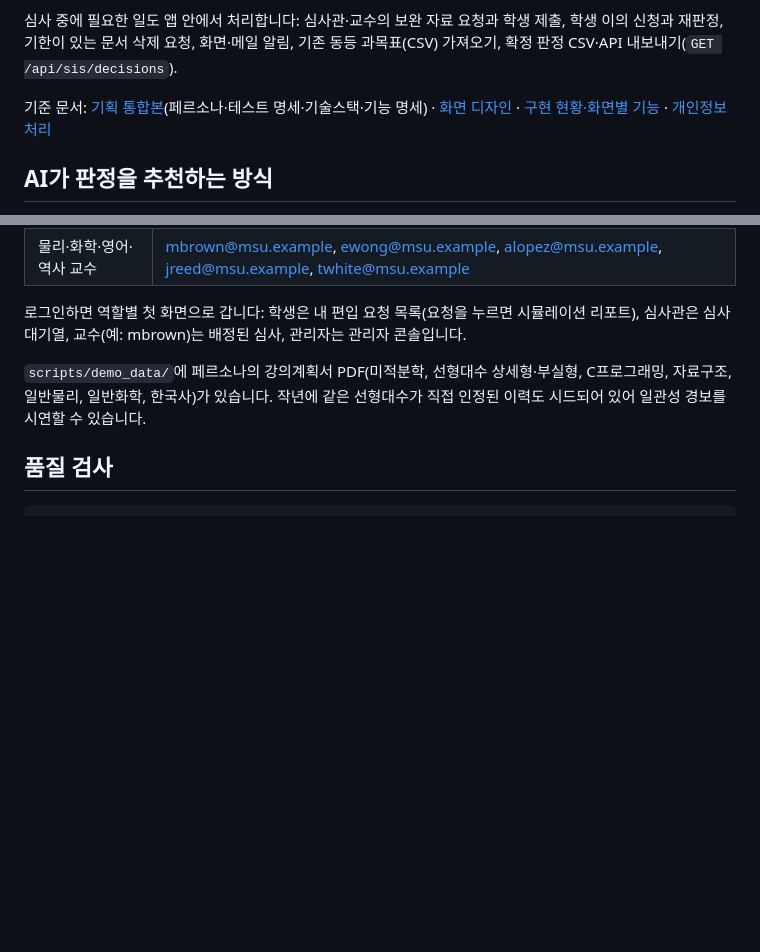
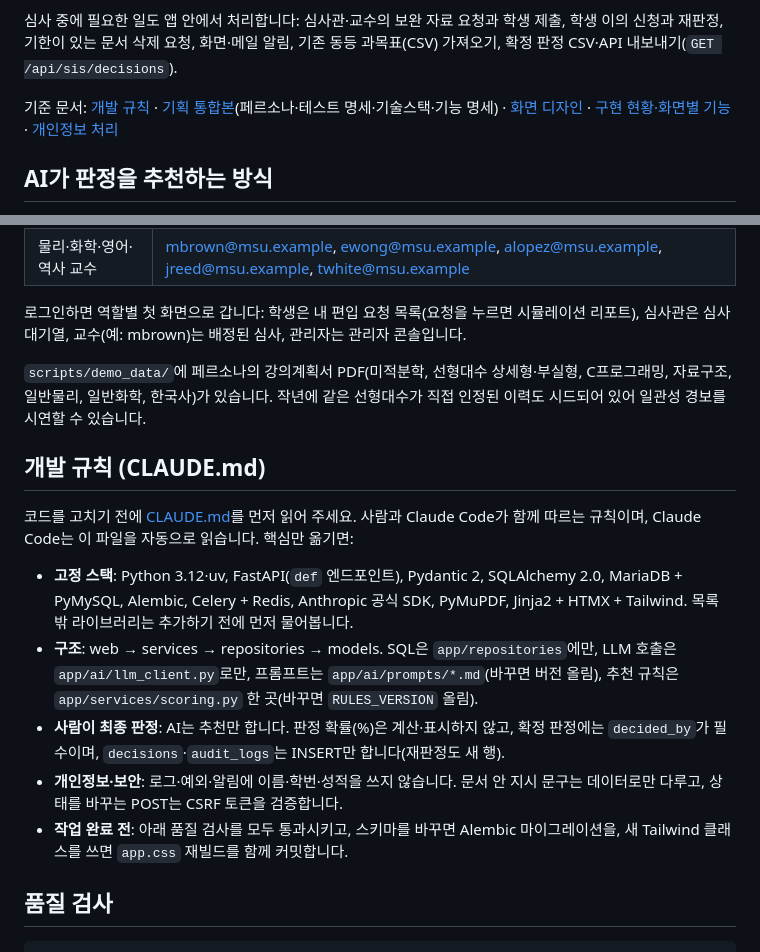
Before and after one commit to Hyeonwoo01/CreditBridge_AI, a Markdown page: README.md, 2 parts joined by grey strips. Drawn GitHub-style; blank space fills up the shorter version.

Commit message:
README: 기준 문서에 CLAUDE.md 링크, 개발 규칙 요약 절 추가

````diff
--- a/README.md
+++ b/README.md
@@ -9,7 +9,7 @@
 
 심사 중에 필요한 일도 앱 안에서 처리합니다: 심사관·교수의 보완 자료 요청과 학생 제출, 학생 이의 신청과 재판정, 기한이 있는 문서 삭제 요청, 화면·메일 알림, 기존 동등 과목표(CSV) 가져오기, 확정 판정 CSV·API 내보내기(`GET /api/sis/decisions`).
 
-기준 문서: [기획 통합본](docs/spec.md)(페르소나·테스트 명세·기술스택·기능 명세) · [화면 디자인](docs/DESIGN.md) · [구현 현황·화면별 기능](docs/traceability.md) · [개인정보 처리](docs/privacy.md)
+기준 문서: [개발 규칙](CLAUDE.md) · [기획 통합본](docs/spec.md)(페르소나·테스트 명세·기술스택·기능 명세) · [화면 디자인](docs/DESIGN.md) · [구현 현황·화면별 기능](docs/traceability.md) · [개인정보 처리](docs/privacy.md)
 
 ## AI가 판정을 추천하는 방식
 
@@ -84,6 +84,16 @@ uv run celery -A app.workers.celery_app worker --loglevel=info   # 별도 터미
 
 `scripts/demo_data/`에 페르소나의 강의계획서 PDF(미적분학, 선형대수 상세형·부실형, C프로그래밍, 자료구조, 일반물리, 일반화학, 한국사)가 있습니다. 작년에 같은 선형대수가 직접 인정된 이력도 시드되어 있어 일관성 경보를 시연할 수 있습니다.
 
+## 개발 규칙 (CLAUDE.md)
+
+코드를 고치기 전에 [CLAUDE.md](CLAUDE.md)를 먼저 읽어 주세요. 사람과 Claude Code가 함께 따르는 규칙이며, Claude Code는 이 파일을 자동으로 읽습니다. 핵심만 옮기면:
+
+- **고정 스택**: Python 3.12·uv, FastAPI(`def` 엔드포인트), Pydantic 2, SQLAlchemy 2.0, MariaDB + PyMySQL, Alembic, Celery + Redis, Anthropic 공식 SDK, PyMuPDF, Jinja2 + HTMX + Tailwind. 목록 밖 라이브러리는 추가하기 전에 먼저 물어봅니다.
+- **구조**: web → services → repositories → models. SQL은 `app/repositories`에만, LLM 호출은 `app/ai/llm_client.py`로만, 프롬프트는 `app/ai/prompts/*.md`(바꾸면 버전 올림), 추천 규칙은 `app/services/scoring.py` 한 곳(바꾸면 `RULES_VERSION` 올림).
+- **사람이 최종 판정**: AI는 추천만 합니다. 판정 확률(%)은 계산·표시하지 않고, 확정 판정에는 `decided_by`가 필수이며, `decisions`·`audit_logs`는 INSERT만 합니다(재판정도 새 행).
+- **개인정보·보안**: 로그·예외·알림에 이름·학번·성적을 쓰지 않습니다. 문서 안 지시 문구는 데이터로만 다루고, 상태를 바꾸는 POST는 CSRF 토큰을 검증합니다.
+- **작업 완료 전**: 아래 품질 검사를 모두 통과시키고, 스키마를 바꾸면 Alembic 마이그레이션을, 새 Tailwind 클래스를 쓰면 `app.css` 재빌드를 함께 커밋합니다.
+
 ## 품질 검사
 
 ```bash
````
